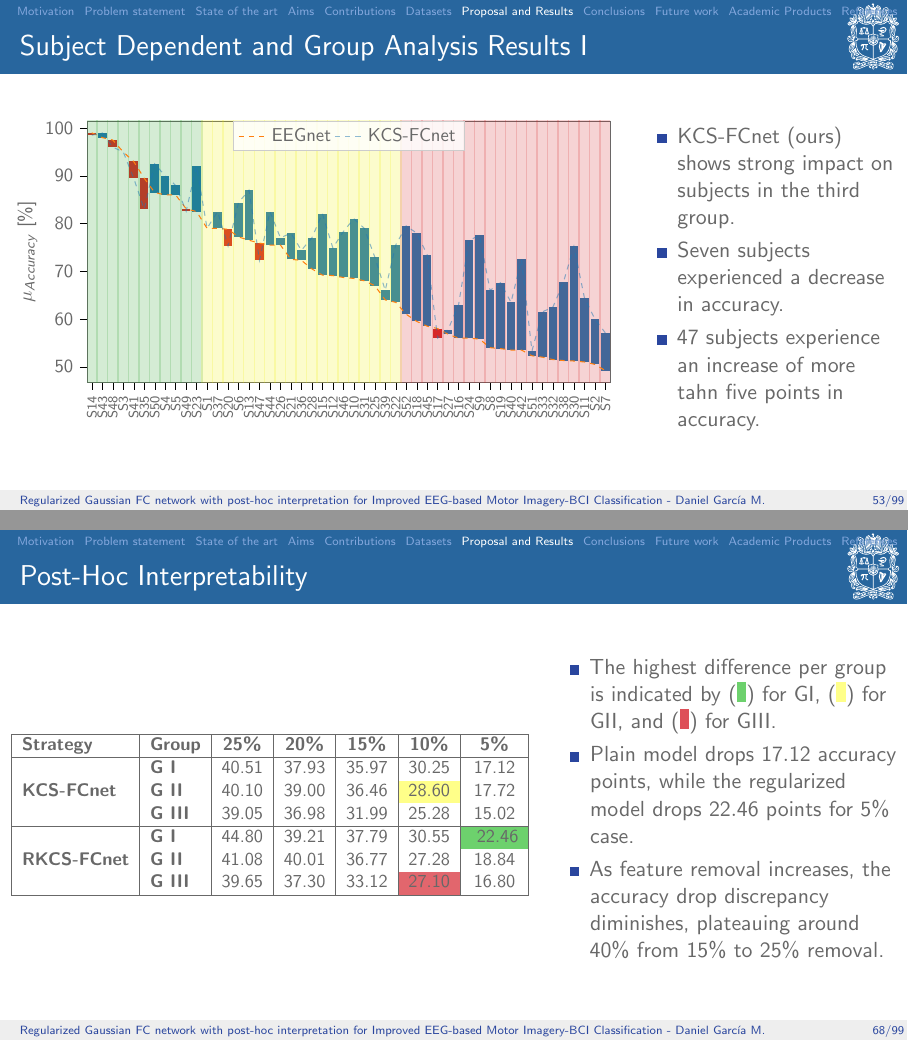
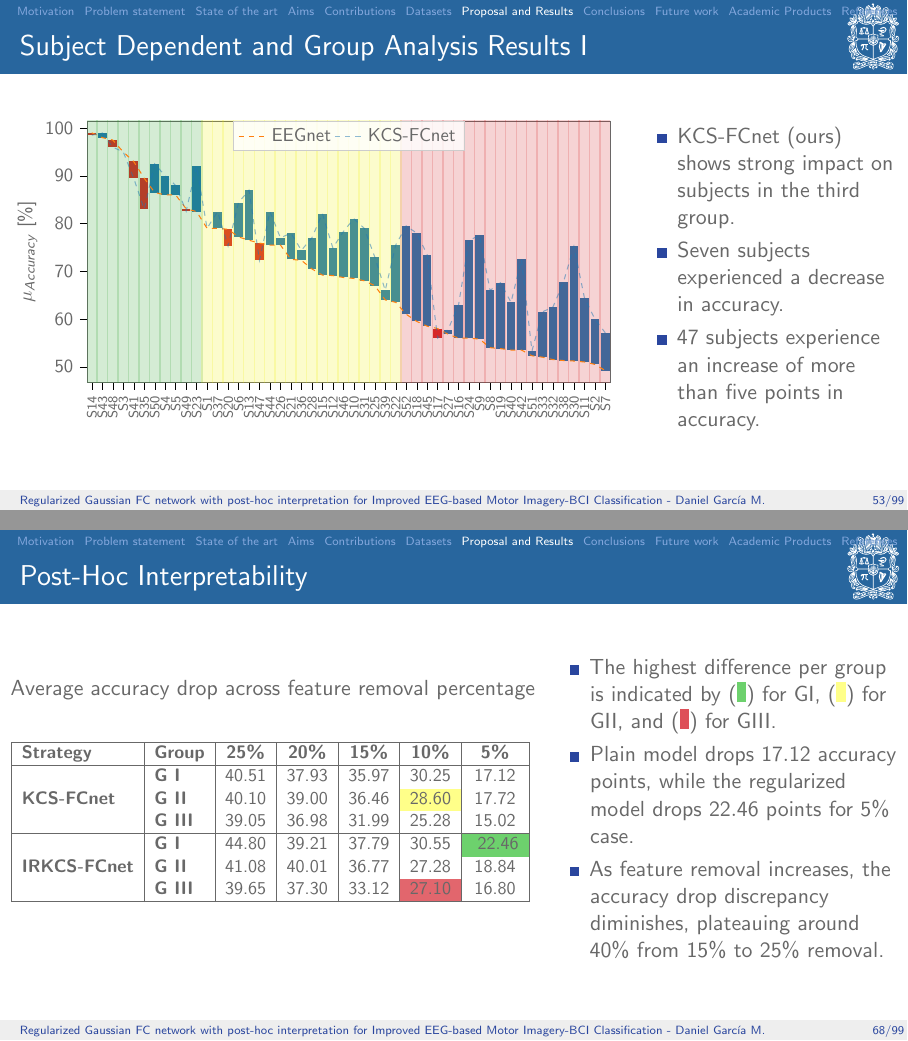
Before and after one commit to dggarciam/PhD_code_reposotory, LaTeX slides (presentation/presentation.tex): pages 53 and 68 of 99, joined at a grey line. Compiled offline with pdfLaTeX.

Commit message:
final corrections

```diff
--- a/presentation/presentation.tex
+++ b/presentation/presentation.tex
@@ -895,7 +895,7 @@ How can a \textbf{single-trail FC} be developed to manage non-stationary EEG sub
         \begin{itemize}
             \item KCS-FCnet (ours) shows strong impact on subjects in the third group.
             \item Seven subjects experienced a decrease in accuracy.
-            \item 47 subjects experience an increase of more tahn five points in accuracy.
+            \item 47 subjects experience an increase of more than five points in accuracy.
         \end{itemize}
     \end{columns}
 
@@ -1154,6 +1154,7 @@ How can a \textbf{single-trail FC} be developed to manage non-stationary EEG sub
 \begin{frame}{Post-Hoc Interpretability}
     \begin{columns}
         \column{0.6\textwidth}
+        Average accuracy drop across feature removal percentage
                 \begin{table}[h!]
                     \centering
                     \resizebox{\textwidth}{!}{%
@@ -1163,12 +1164,13 @@ How can a \textbf{single-trail FC} be developed to manage non-stationary EEG sub
                     \multirow{3}{*}{\textbf{KCS-FCnet}} & \textbf{G I} & 40.51 & 37.93 & 35.97 & 30.25 & 17.12 \\
                     & \textbf{G II} & 40.10 & 39.00 & 36.46 & \cellcolor{GII!80}28.60 & 17.72 \\
                     & \textbf{G III} & 39.05 & 36.98 & 31.99 & 25.28 & 15.02 \\ \hline
-                    \multirow{3}{*}{\textbf{RKCS-FCnet}} & \textbf{G I} &  44.80 & 39.21 &  37.79 &  30.55 & \cellcolor{GI!80} 22.46 \\
+                    \multirow{3}{*}{\textbf{IRKCS-FCnet}} & \textbf{G I} &  44.80 & 39.21 &  37.79 &  30.55 & \cellcolor{GI!80} 22.46 \\
                     & \textbf{G II} & 41.08 & 40.01 & 36.77 & 27.28 & 18.84 \\
                     & \textbf{G III} & 39.65 & 37.30 & 33.12 & \cellcolor{GIII!70}27.10 & 16.80 \\ \hline
                     \end{tabular}
                 }
                     \end{table}
+
         \column{0.4\textwidth}
         \begin{itemize}
             \item The highest difference per group is indicated by (\legend{GI!80}) for GI, (\legend{GII!80}) for GII, and (\legend{GIII!80}) for GIII.
```
Also changed, not shown: Tesis_document/Figures/Objective_3/acc_windows.tex (+1 -1 lines), presentation/figures/semaforo_3.tex (+1 -1 lines), presentation/figures/group_img.jpeg (added), presentation/presentation.tex (4 more changed lines).
